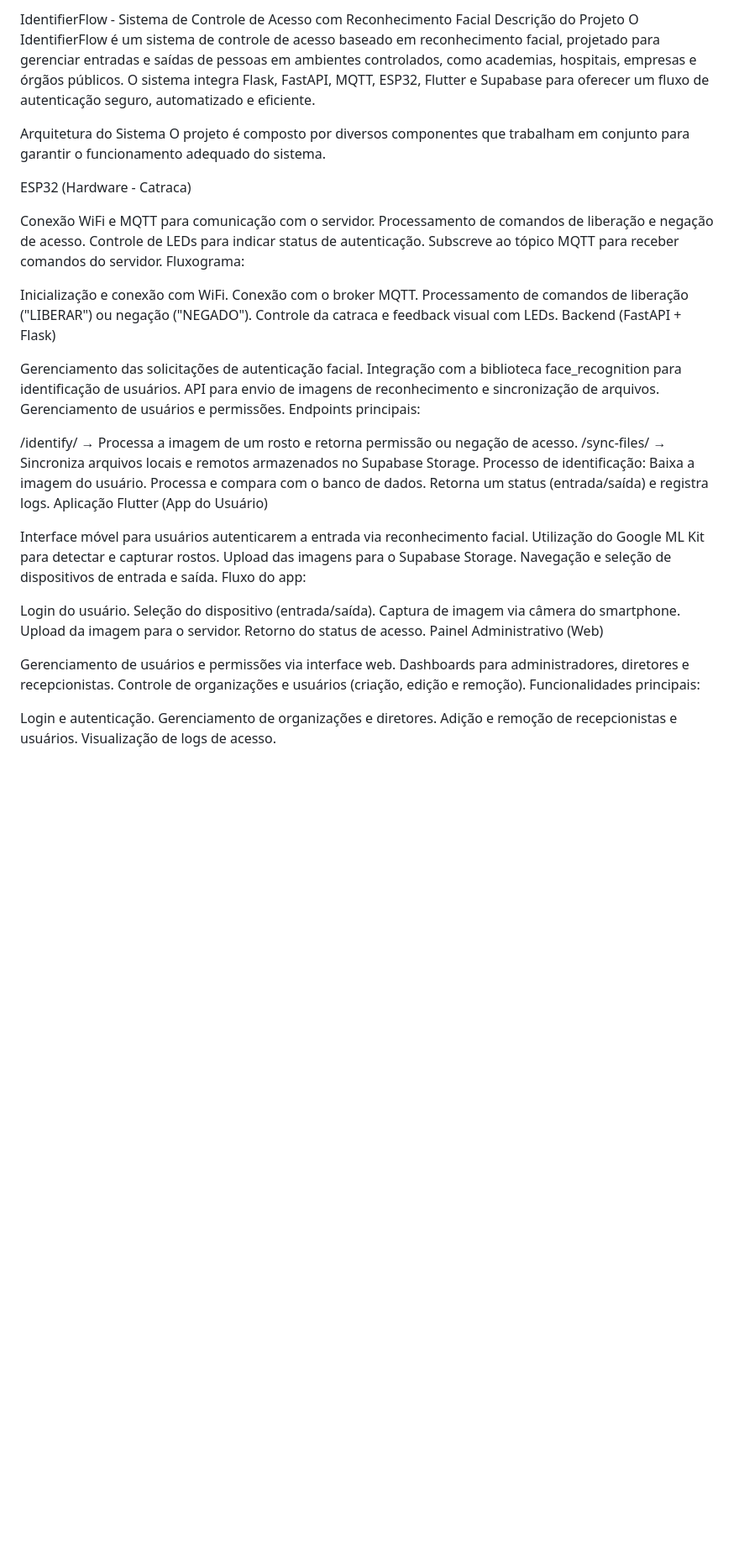
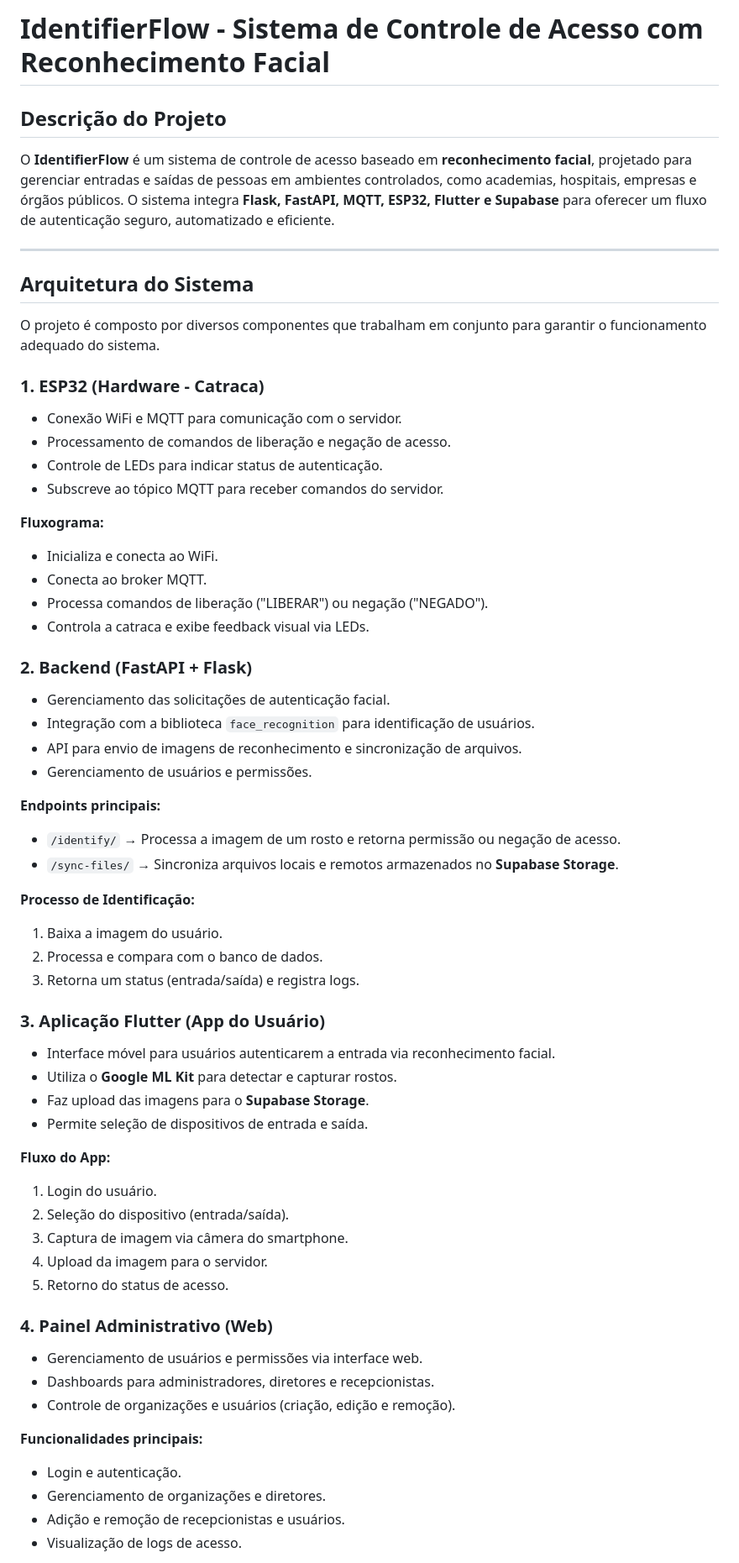
Before and after one commit to reverstay/IdentifierFlow, a Markdown page: README.md, the part around one of its changes. Shown at 84% size. GitHub-like rendering; blank space fills up the shorter version.

```diff
--- a/README.md
+++ b/README.md
@@ -1,58 +1,61 @@
-IdentifierFlow - Sistema de Controle de Acesso com Reconhecimento Facial
-Descrição do Projeto
-O IdentifierFlow é um sistema de controle de acesso baseado em reconhecimento facial, projetado para gerenciar entradas e saídas de pessoas em ambientes controlados, como academias, hospitais, empresas e órgãos públicos. O sistema integra Flask, FastAPI, MQTT, ESP32, Flutter e Supabase para oferecer um fluxo de autenticação seguro, automatizado e eficiente.
+# **IdentifierFlow - Sistema de Controle de Acesso com Reconhecimento Facial**
 
-Arquitetura do Sistema
+## **Descrição do Projeto**
+O **IdentifierFlow** é um sistema de controle de acesso baseado em **reconhecimento facial**, projetado para gerenciar entradas e saídas de pessoas em ambientes controlados, como academias, hospitais, empresas e órgãos públicos. O sistema integra **Flask, FastAPI, MQTT, ESP32, Flutter e Supabase** para oferecer um fluxo de autenticação seguro, automatizado e eficiente.
+
+---
+
+## **Arquitetura do Sistema**
 O projeto é composto por diversos componentes que trabalham em conjunto para garantir o funcionamento adequado do sistema.
 
-ESP32 (Hardware - Catraca)
+### **1. ESP32 (Hardware - Catraca)**
+- Conexão WiFi e MQTT para comunicação com o servidor.
+- Processamento de comandos de liberação e negação de acesso.
+- Controle de LEDs para indicar status de autenticação.
+- Subscreve ao tópico MQTT para receber comandos do servidor.
 
-Conexão WiFi e MQTT para comunicação com o servidor.
-Processamento de comandos de liberação e negação de acesso.
-Controle de LEDs para indicar status de autenticação.
-Subscreve ao tópico MQTT para receber comandos do servidor.
-Fluxograma:
+**Fluxograma:**
+- Inicializa e conecta ao WiFi.
+- Conecta ao broker MQTT.
+- Processa comandos de liberação ("LIBERAR") ou negação ("NEGADO").
+- Controla a catraca e exibe feedback visual via LEDs.
 
-Inicialização e conexão com WiFi.
-Conexão com o broker MQTT.
-Processamento de comandos de liberação ("LIBERAR") ou negação ("NEGADO").
-Controle da catraca e feedback visual com LEDs.
-Backend (FastAPI + Flask)
+### **2. Backend (FastAPI + Flask)**
+- Gerenciamento das solicitações de autenticação facial.
+- Integração com a biblioteca `face_recognition` para identificação de usuários.
+- API para envio de imagens de reconhecimento e sincronização de arquivos.
+- Gerenciamento de usuários e permissões.
 
-Gerenciamento das solicitações de autenticação facial.
-Integração com a biblioteca face_recognition para identificação de usuários.
-API para envio de imagens de reconhecimento e sincronização de arquivos.
-Gerenciamento de usuários e permissões.
-Endpoints principais:
+**Endpoints principais:**
+- `/identify/` → Processa a imagem de um rosto e retorna permissão ou negação de acesso.
+- `/sync-files/` → Sincroniza arquivos locais e remotos armazenados no **Supabase Storage**.
 
-/identify/ → Processa a imagem de um rosto e retorna permissão ou negação de acesso.
-/sync-files/ → Sincroniza arquivos locais e remotos armazenados no Supabase Storage.
-Processo de identificação:
-Baixa a imagem do usuário.
-Processa e compara com o banco de dados.
-Retorna um status (entrada/saída) e registra logs.
-Aplicação Flutter (App do Usuário)
+**Processo de Identificação:**
+1. Baixa a imagem do usuário.
+2. Processa e compara com o banco de dados.
+3. Retorna um status (entrada/saída) e registra logs.
 
-Interface móvel para usuários autenticarem a entrada via reconhecimento facial.
-Utilização do Google ML Kit para detectar e capturar rostos.
-Upload das imagens para o Supabase Storage.
-Navegação e seleção de dispositivos de entrada e saída.
-Fluxo do app:
+### **3. Aplicação Flutter (App do Usuário)**
+- Interface móvel para usuários autenticarem a entrada via reconhecimento facial.
+- Utiliza o **Google ML Kit** para detectar e capturar rostos.
+- Faz upload das imagens para o **Supabase Storage**.
+- Permite seleção de dispositivos de entrada e saída.
 
-Login do usuário.
-Seleção do dispositivo (entrada/saída).
-Captura de imagem via câmera do smartphone.
-Upload da imagem para o servidor.
-Retorno do status de acesso.
-Painel Administrativo (Web)
+**Fluxo do App:**
+1. Login do usuário.
+2. Seleção do dispositivo (entrada/saída).
+3. Captura de imagem via câmera do smartphone.
+4. Upload da imagem para o servidor.
+5. Retorno do status de acesso.
 
-Gerenciamento de usuários e permissões via interface web.
-Dashboards para administradores, diretores e recepcionistas.
-Controle de organizações e usuários (criação, edição e remoção).
-Funcionalidades principais:
+### **4. Painel Administrativo (Web)**
+- Gerenciamento de usuários e permissões via interface web.
+- Dashboards para administradores, diretores e recepcionistas.
+- Controle de organizações e usuários (criação, edição e remoção).
 
-Login e autenticação.
-Gerenciamento de organizações e diretores.
-Adição e remoção de recepcionistas e usuários.
-Visualização de logs de acesso.
+**Funcionalidades principais:**
+- Login e autenticação.
+- Gerenciamento de organizações e diretores.
+- Adição e remoção de recepcionistas e usuários.
+- Visualização de logs de acesso.
 
```
Also changed, not shown: other parts of README.md (+56 -6 lines).
